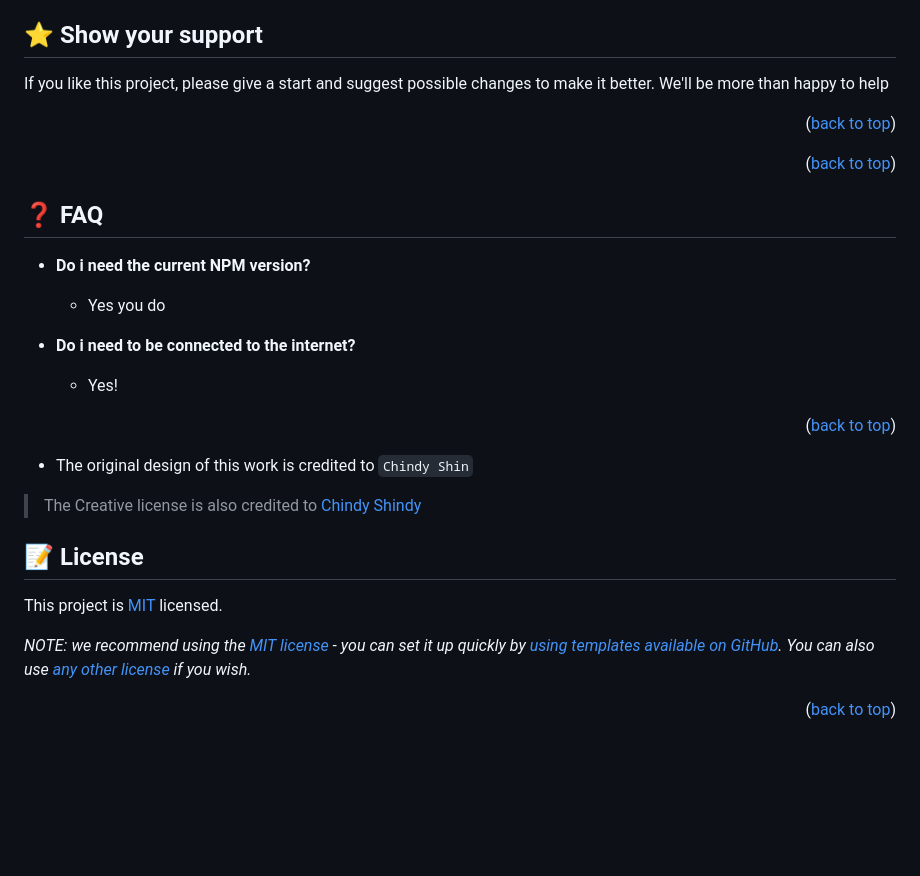
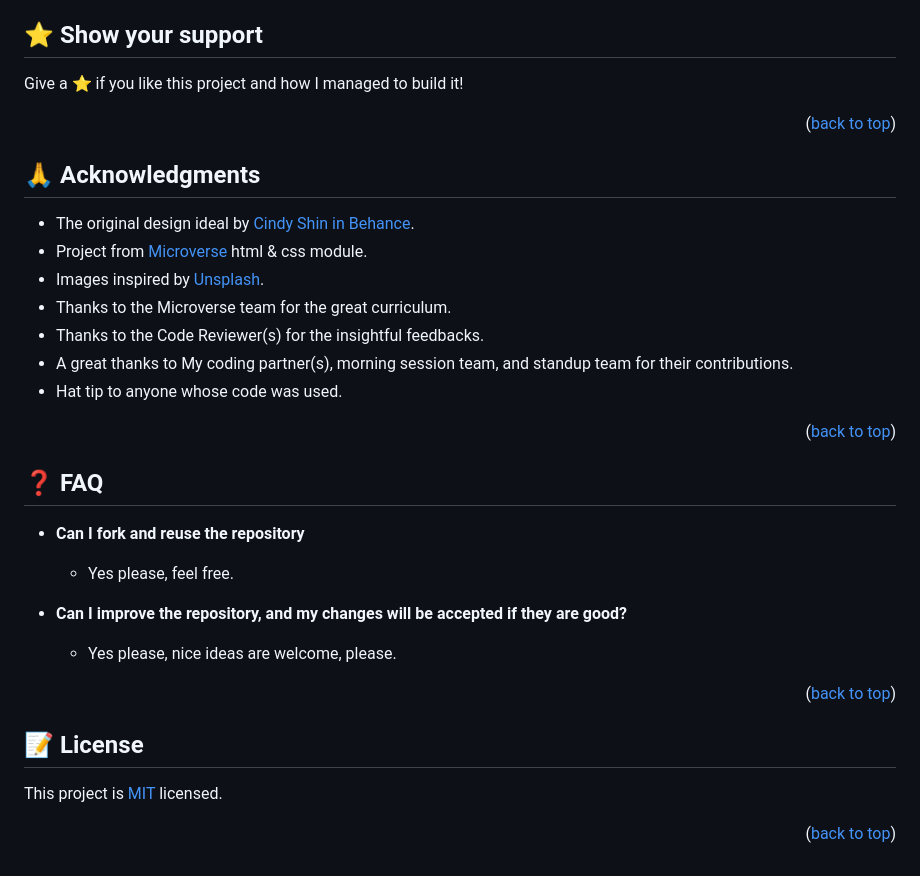
Before and after one commit to arabiu033/Capstone-Project-01, a Markdown page: README.md, the part around one of its changes. GitHub-like rendering; blank space fills up the shorter version.

```diff
--- a/README.md
+++ b/README.md
@@ -158,34 +186,36 @@ Feel free to check the [issues page](../../issues/).
 ## ⭐️ Show your support <a name="support"></a>
 
 
-If you like this project, please give a start and suggest possible changes
-to make it better. We'll be more than happy to help
+Give a ⭐️ if you like this project and how I managed to build it!
 
 <p align="right">(<a href="#readme-top">back to top</a>)</p>
 
+## 🙏 Acknowledgments <a name="acknowledgements"></a>
+
+- The original design ideal by [Cindy Shin in Behance](https://www.behance.net/adagio07).
+- Project from [Microverse](https://www.microverse.org/) html & css module.
+- Images inspired by [Unsplash](https://unsplash.com/).
+- Thanks to the Microverse team for the great curriculum.
+- Thanks to the Code Reviewer(s) for the insightful feedbacks.
+- A great thanks to My coding partner(s), morning session team, and standup team for their contributions.
+- Hat tip to anyone whose code was used.
+
 <p align="right">(<a href="#readme-top">back to top</a>)</p>
-
 
 ## ❓ FAQ <a name="faq"></a>
 
+- **Can I fork and reuse the repository**
 
-- **Do i need the current NPM version?**
+  - Yes please, feel free.
 
-  - Yes you do
+- **Can I improve the repository, and my changes will be accepted if they are good?**
 
-- **Do i need to be connected to the internet?**
-
-  - Yes!
+  - Yes please, nice ideas are welcome, please.
 
 <p align="right">(<a href="#readme-top">back to top</a>)</p>
-
-- The original design of this work is credited to `Chindy Shin`
->The Creative license is also credited to [Chindy Shindy](https://www.behance.net/adagio07)
 
 ## 📝 License <a name="license"></a>
 
 This project is [MIT](./LICENSE) licensed.
 
-_NOTE: we recommend using the [MIT license](https://choosealicense.com/licenses/mit/) - you can set it up quickly by [using templates available on GitHub](https://docs.github.com/en/communities/setting-up-your-project-for-healthy-contributions/adding-a-license-to-a-repository). You can also use [any other license](https://choosealicense.com/licenses/) if you wish._
-
 <p align="right">(<a href="#readme-top">back to top</a>)</p>
```
Also changed, not shown: other parts of README.md (+31 -3 lines).
